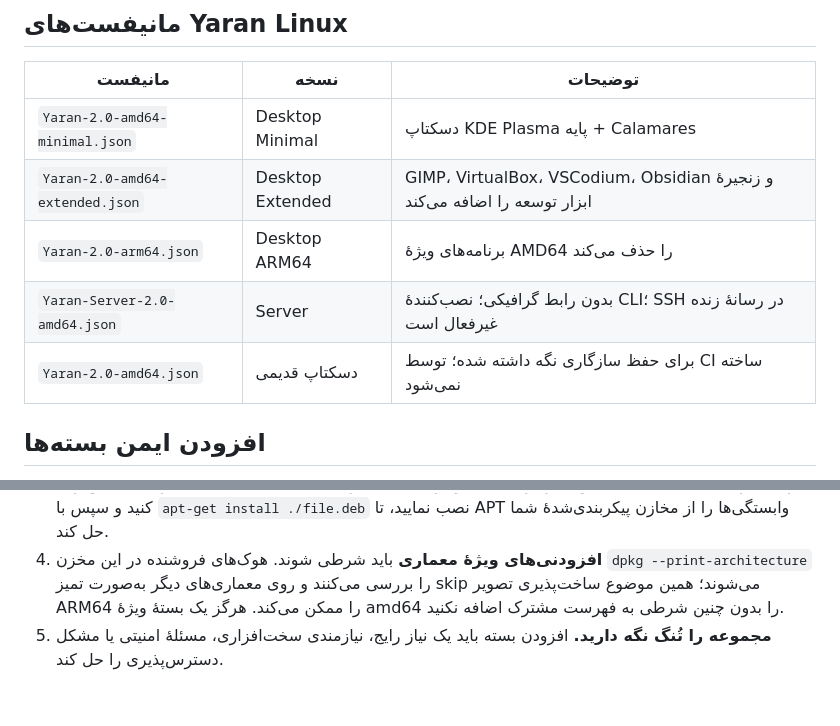
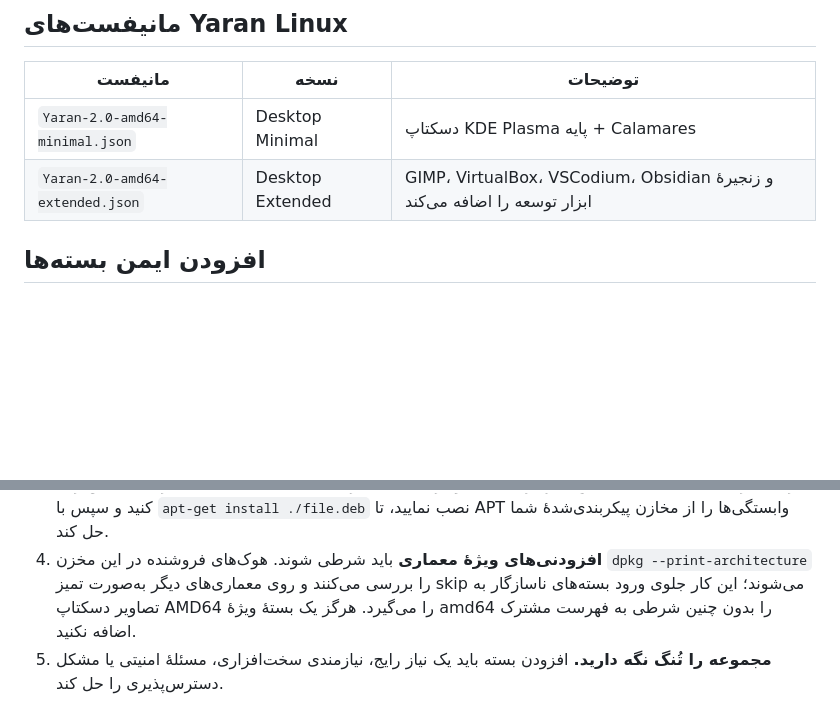
Before and after one commit to ahb1390/Yaran_Tiling_Linux, a Markdown page: docs/manifest.fa.md, 2 parts joined by grey strips. Drawn GitHub-style; blank space fills up the shorter version.

Commit message:
به‌روزرسانی فهرست مانیفست‌های پشتیبانی‌شده

```diff
--- a/docs/manifest.fa.md
+++ b/docs/manifest.fa.md
@@ -130,9 +130,6 @@ Bash و با پرچم `-eu` و با دسترسی root اجرا می‌شوند
 |---|---|---|
 | `Yaran-2.0-amd64-minimal.json` | Desktop Minimal | دسکتاپ KDE Plasma پایه + Calamares |
 | `Yaran-2.0-amd64-extended.json` | Desktop Extended | GIMP، VirtualBox، VSCodium، Obsidian و زنجیرهٔ ابزار توسعه را اضافه می‌کند |
-| `Yaran-2.0-arm64.json` | Desktop ARM64 | برنامه‌های ویژهٔ AMD64 را حذف می‌کند |
-| `Yaran-Server-2.0-amd64.json` | Server | بدون رابط گرافیکی؛ نصب‌کنندهٔ CLI؛ SSH در رسانهٔ زنده غیرفعال است |
-| `Yaran-2.0-amd64.json` | دسکتاپ قدیمی | برای حفظ سازگاری نگه داشته شده؛ توسط CI ساخته نمی‌شود |
 
 ## افزودن ایمن بسته‌ها
 
@@ -150,7 +147,7 @@ Bash و با پرچم `-eu` و با دسترسی root اجرا می‌شوند
    وابستگی‌ها را از مخازن پیکربندی‌شدهٔ شما حل کند.
 4. **افزودنی‌های ویژهٔ معماری** باید شرطی شوند. هوک‌های فروشنده در این مخزن
    `dpkg --print-architecture` را بررسی می‌کنند و روی معماری‌های دیگر به‌صورت تمیز
-   skip می‌شوند؛ همین موضوع ساخت‌پذیری تصویر ARM64 را ممکن می‌کند. هرگز یک بستهٔ
+   skip می‌شوند؛ این کار جلوی ورود بسته‌های ناسازگار به تصاویر دسکتاپ AMD64 را می‌گیرد. هرگز یک بستهٔ
    ویژهٔ amd64 را بدون چنین شرطی به فهرست مشترک اضافه نکنید.
 5. **مجموعه را تُنگ نگه دارید.** افزودن بسته باید یک نیاز رایج، نیازمندی سخت‌افزاری،
    مسئلهٔ امنیتی یا مشکل دسترس‌پذیری را حل کند.
```
